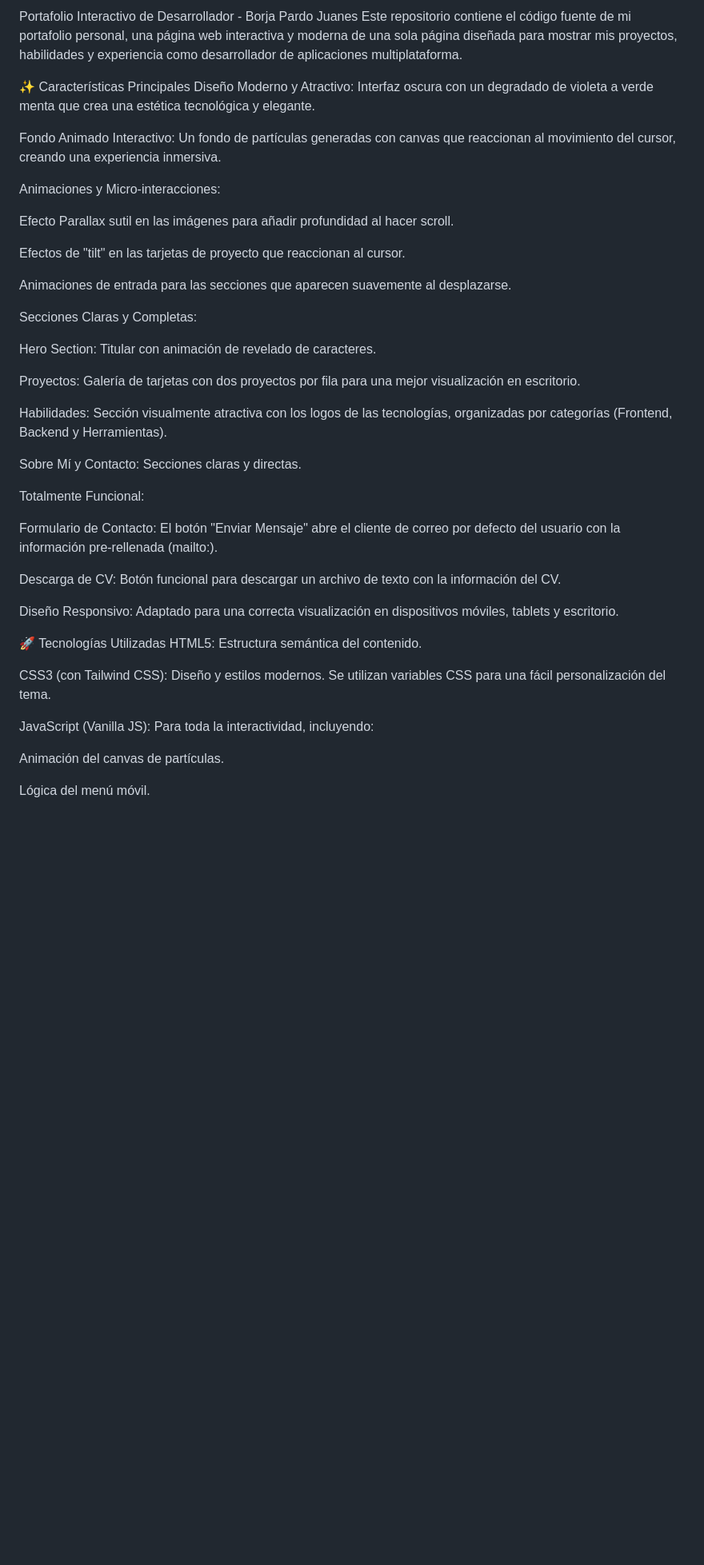
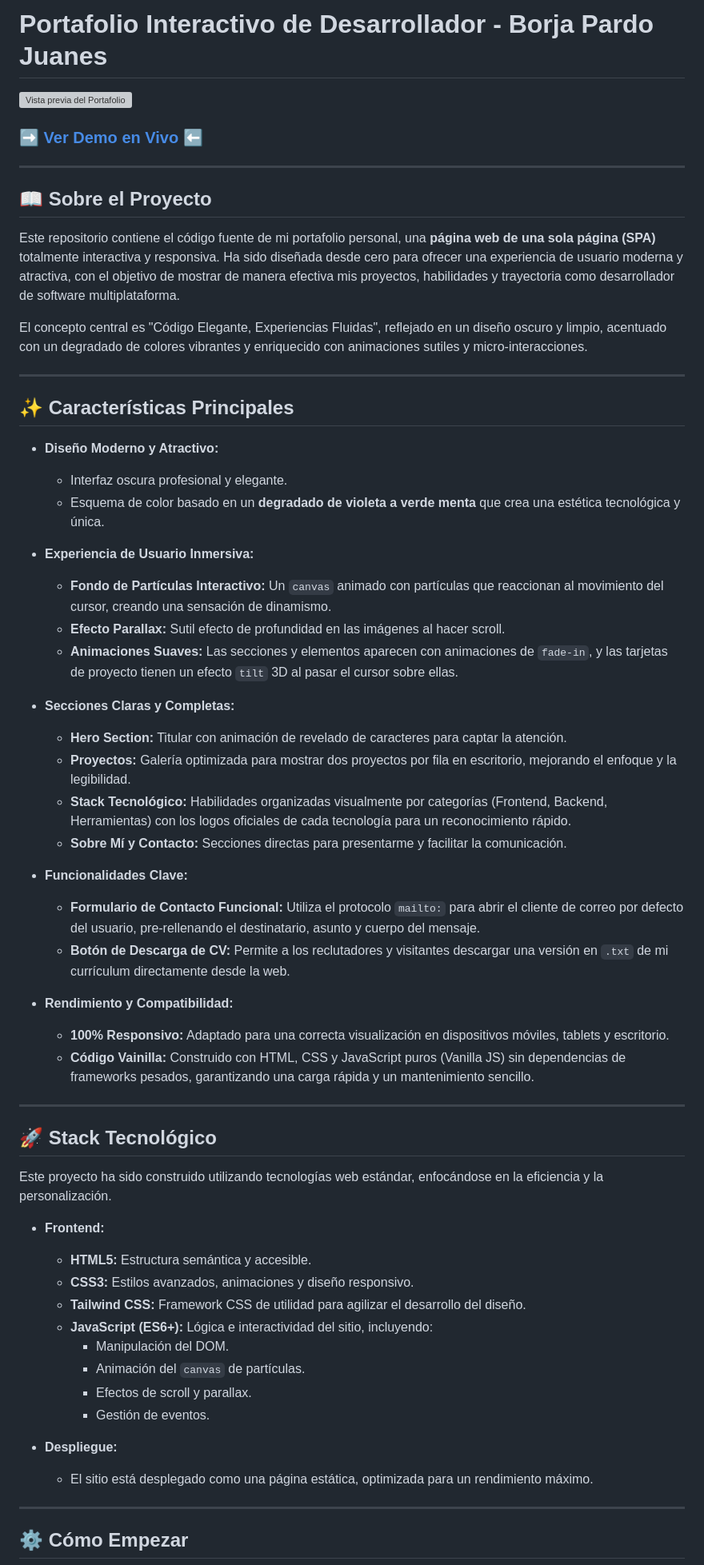
Before and after one commit to CalvaryBloom/Portafolio, a Markdown page: README.md, the part around the change printed below. Shown: that part at 80% size. Rendered like a GitHub page; blank space fills up the shorter version; grey boxes are pictures that could not be loaded.

Commit message:
Modificación provisional del README

```diff
--- a/README.md
+++ b/README.md
@@ -1,45 +1,64 @@
-Portafolio Interactivo de Desarrollador - Borja Pardo Juanes
-Este repositorio contiene el código fuente de mi portafolio personal, una página web interactiva y moderna de una sola página diseñada para mostrar mis proyectos, habilidades y experiencia como desarrollador de aplicaciones multiplataforma.
+# Portafolio Interactivo de Desarrollador - Borja Pardo Juanes
 
-✨ Características Principales
-Diseño Moderno y Atractivo: Interfaz oscura con un degradado de violeta a verde menta que crea una estética tecnológica y elegante.
+![Vista previa del Portafolio](https://placehold.co/1200x600/121212/00FFA3?text=Portfolio+Showcase)
 
-Fondo Animado Interactivo: Un fondo de partículas generadas con canvas que reaccionan al movimiento del cursor, creando una experiencia inmersiva.
+### [➡️ Ver Demo en Vivo ⬅️](https://tu-enlace-a-la-demo.com)
 
-Animaciones y Micro-interacciones:
+---
 
-Efecto Parallax sutil en las imágenes para añadir profundidad al hacer scroll.
+## 📖 Sobre el Proyecto
 
-Efectos de "tilt" en las tarjetas de proyecto que reaccionan al cursor.
+Este repositorio contiene el código fuente de mi portafolio personal, una **página web de una sola página (SPA)** totalmente interactiva y responsiva. Ha sido diseñada desde cero para ofrecer una experiencia de usuario moderna y atractiva, con el objetivo de mostrar de manera efectiva mis proyectos, habilidades y trayectoria como desarrollador de software multiplataforma.
 
-Animaciones de entrada para las secciones que aparecen suavemente al desplazarse.
+El concepto central es "Código Elegante, Experiencias Fluidas", reflejado en un diseño oscuro y limpio, acentuado con un degradado de colores vibrantes y enriquecido con animaciones sutiles y micro-interacciones.
 
-Secciones Claras y Completas:
+---
 
-Hero Section: Titular con animación de revelado de caracteres.
+## ✨ Características Principales
 
-Proyectos: Galería de tarjetas con dos proyectos por fila para una mejor visualización en escritorio.
+* **Diseño Moderno y Atractivo:**
+    * Interfaz oscura profesional y elegante.
+    * Esquema de color basado en un **degradado de violeta a verde menta** que crea una estética tecnológica y única.
 
-Habilidades: Sección visualmente atractiva con los logos de las tecnologías, organizadas por categorías (Frontend, Backend y Herramientas).
+* **Experiencia de Usuario Inmersiva:**
+    * **Fondo de Partículas Interactivo:** Un `canvas` animado con partículas que reaccionan al movimiento del cursor, creando una sensación de dinamismo.
+    * **Efecto Parallax:** Sutil efecto de profundidad en las imágenes al hacer scroll.
+    * **Animaciones Suaves:** Las secciones y elementos aparecen con animaciones de `fade-in`, y las tarjetas de proyecto tienen un efecto `tilt` 3D al pasar el cursor sobre ellas.
 
-Sobre Mí y Contacto: Secciones claras y directas.
+* **Secciones Claras y Completas:**
+    * **Hero Section:** Titular con animación de revelado de caracteres para captar la atención.
+    * **Proyectos:** Galería optimizada para mostrar dos proyectos por fila en escritorio, mejorando el enfoque y la legibilidad.
+    * **Stack Tecnológico:** Habilidades organizadas visualmente por categorías (Frontend, Backend, Herramientas) con los logos oficiales de cada tecnología para un reconocimiento rápido.
+    * **Sobre Mí y Contacto:** Secciones directas para presentarme y facilitar la comunicación.
 
-Totalmente Funcional:
+* **Funcionalidades Clave:**
+    * **Formulario de Contacto Funcional:** Utiliza el protocolo `mailto:` para abrir el cliente de correo por defecto del usuario, pre-rellenando el destinatario, asunto y cuerpo del mensaje.
+    * **Botón de Descarga de CV:** Permite a los reclutadores y visitantes descargar una versión en `.txt` de mi currículum directamente desde la web.
 
-Formulario de Contacto: El botón "Enviar Mensaje" abre el cliente de correo por defecto del usuario con la información pre-rellenada (mailto:).
+* **Rendimiento y Compatibilidad:**
+    * **100% Responsivo:** Adaptado para una correcta visualización en dispositivos móviles, tablets y escritorio.
+    * **Código Vainilla:** Construido con HTML, CSS y JavaScript puros (Vanilla JS) sin dependencias de frameworks pesados, garantizando una carga rápida y un mantenimiento sencillo.
 
-Descarga de CV: Botón funcional para descargar un archivo de texto con la información del CV.
+---
 
-Diseño Responsivo: Adaptado para una correcta visualización en dispositivos móviles, tablets y escritorio.
+## 🚀 Stack Tecnológico
 
-🚀 Tecnologías Utilizadas
-HTML5: Estructura semántica del contenido.
+Este proyecto ha sido construido utilizando tecnologías web estándar, enfocándose en la eficiencia y la personalización.
 
-CSS3 (con Tailwind CSS): Diseño y estilos modernos. Se utilizan variables CSS para una fácil personalización del tema.
+* **Frontend:**
+    * **HTML5:** Estructura semántica y accesible.
+    * **CSS3:** Estilos avanzados, animaciones y diseño responsivo.
+    * **Tailwind CSS:** Framework CSS de utilidad para agilizar el desarrollo del diseño.
+    * **JavaScript (ES6+):** Lógica e interactividad del sitio, incluyendo:
+        * Manipulación del DOM.
+        * Animación del `canvas` de partículas.
+        * Efectos de scroll y parallax.
+        * Gestión de eventos.
 
-JavaScript (Vanilla JS): Para toda la interactividad, incluyendo:
+* **Despliegue:**
+    * El sitio está desplegado como una página estática, optimizada para un rendimiento máximo.
 
-Animación del canvas de partículas.
+---
 
-Lógica del menú móvil.
+## ⚙️ Cómo Empezar
 
```
Also changed, not shown: other parts of README.md (+58 -23 lines).
